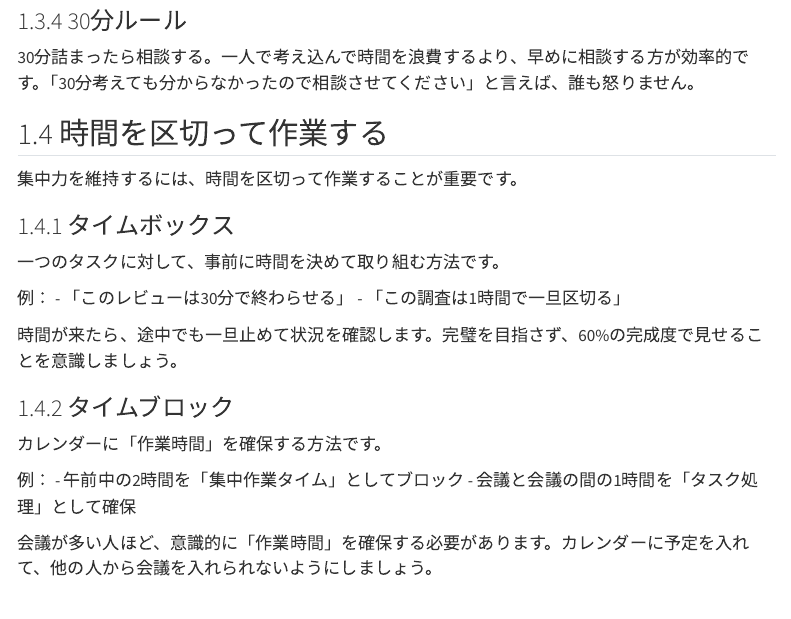
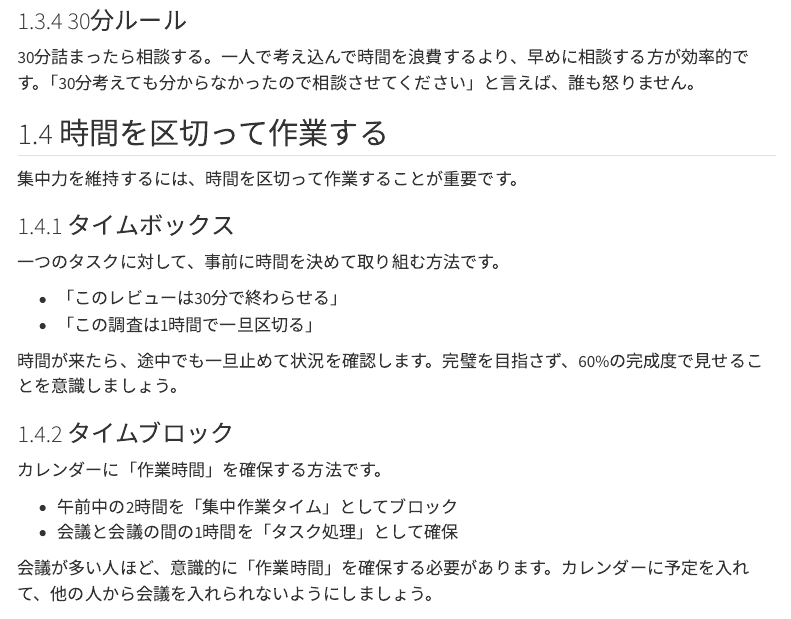
Before and after one commit to dobachi/work-fundamentals, a Quarto document (reports/work-guide.qmd): the page in a window 1100 px wide, from 2490 px down. Rendered offline with R 4.5, knitr and Pandoc in place of Quarto, with nearby package versions; menus at the side of the page are left out.

Commit message:
fix: タイムボックス・タイムブロックの箇条書き書式を修正

```diff
--- a/reports/work-guide.qmd
+++ b/reports/work-guide.qmd
@@ -123,7 +123,6 @@ lang: ja
 
 一つのタスクに対して、事前に時間を決めて取り組む方法です。
 
-例：
 - 「このレビューは30分で終わらせる」
 - 「この調査は1時間で一旦区切る」
 
@@ -133,7 +132,6 @@ lang: ja
 
 カレンダーに「作業時間」を確保する方法です。
 
-例：
 - 午前中の2時間を「集中作業タイム」としてブロック
 - 会議と会議の間の1時間を「タスク処理」として確保
 
```
